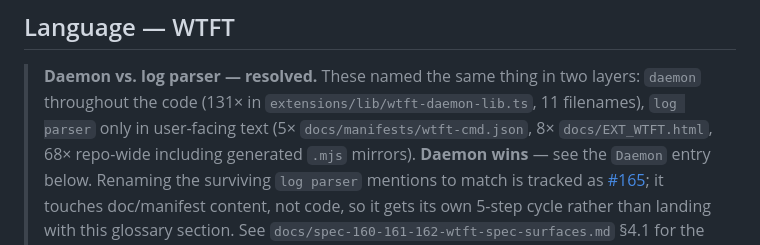
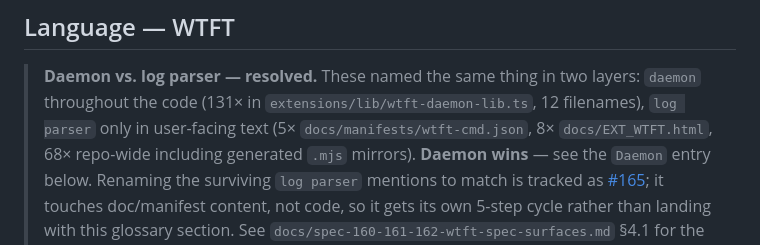
Before and after one commit to duppypro/princess-pi-packages, a Markdown page: CONTEXT.md, the part around the change. Rendered like a GitHub page.

```diff
--- a/CONTEXT.md
+++ b/CONTEXT.md
@@ -119,7 +119,7 @@ prose say "loopback service"** and reserve bare *origin* for CORS.
 ## Language — WTFT
 
 > **Daemon vs. log parser — resolved.** These named the same thing in two layers: `daemon`
-> throughout the code (131× in `extensions/lib/wtft-daemon-lib.ts`, 11 filenames), `log parser`
+> throughout the code (131× in `extensions/lib/wtft-daemon-lib.ts`, 12 filenames), `log parser`
 > only in user-facing text (5× `docs/manifests/wtft-cmd.json`, 8× `docs/EXT_WTFT.html`, 68×
 > repo-wide including generated `.mjs` mirrors). **Daemon wins** — see the `Daemon` entry below.
 > Renaming the surviving `log parser` mentions to match is tracked as
```
Also changed, not shown: docs/spec-160-161-162-wtft-spec-surfaces.md (+15 -9 lines).
